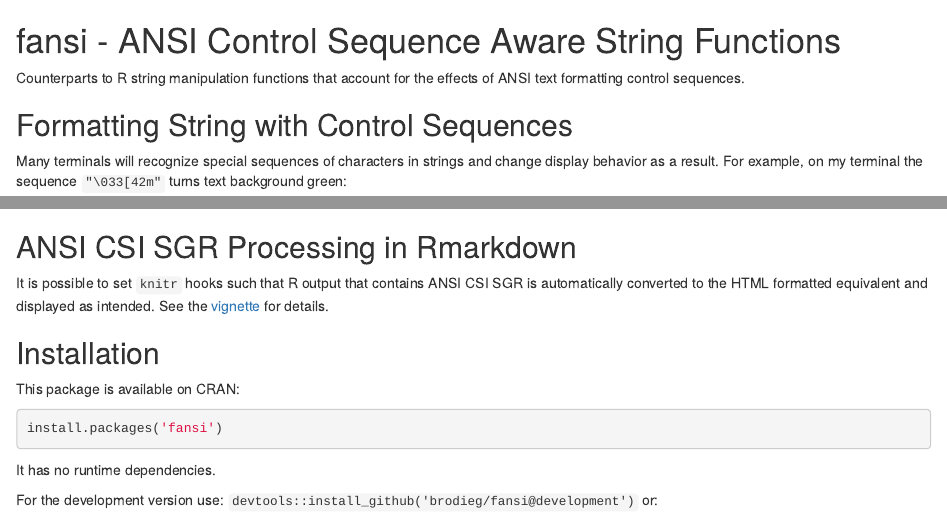
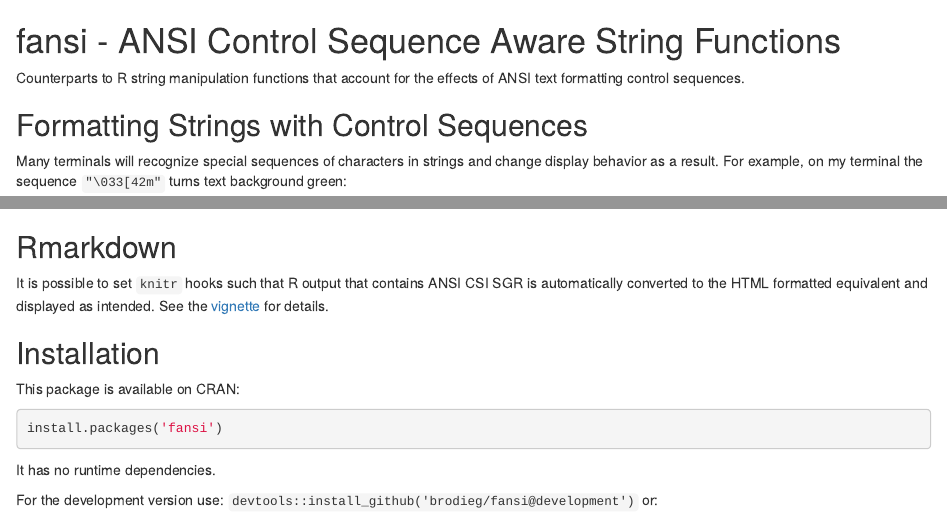
Before and after one commit to brodieG/fansi, an R Markdown document (README.Rmd): the page in a window 1100 px wide, from its top, and a second part further down, joined at a grey line. Rendered offline with R 4.5, knitr and Pandoc, with nearby package versions; badge pictures from the web are left out.

Commit message:
doc tweaks

````diff
--- a/README.Rmd
+++ b/README.Rmd
@@ -18,7 +18,7 @@
 Counterparts to R string manipulation functions that account for the effects of
 ANSI text formatting control sequences.
 
-## Formatting String with Control Sequences
+## Formatting Strings with Control Sequences
 
 Many terminals will recognize special sequences of characters in strings and
 change display behavior as a result.  For example, on my terminal the sequence
@@ -106,11 +106,13 @@
 ```
 ![translate to html](https://raw.githubusercontent.com/brodieG/fansi/master/extra/images/sgr_to_html.png)
 
-## ANSI CSI SGR Processing in Rmarkdown
+## Rmarkdown
 
 It is possible to set `knitr` hooks such that R output that contains ANSI CSI
 SGR is automatically converted to the HTML formatted equivalent and displayed as
-intended.  See the [vignette](http://htmlpreview.github.io/?https://raw.githubusercontent.com/brodieG/fansi/rc/inst/doc/sgr-in-rmd.html) for details.
+intended.  See the
+[vignette](http://htmlpreview.github.io/?https://raw.githubusercontent.com/brodieG/fansi/6cbfdaa/inst/doc/sgr-in-rmd.html)
+for details.
 
 ## Installation
 
````
Also changed, not shown: vignettes/sgr-in-rmd.Rmd (+3 -3 lines), README.md.
